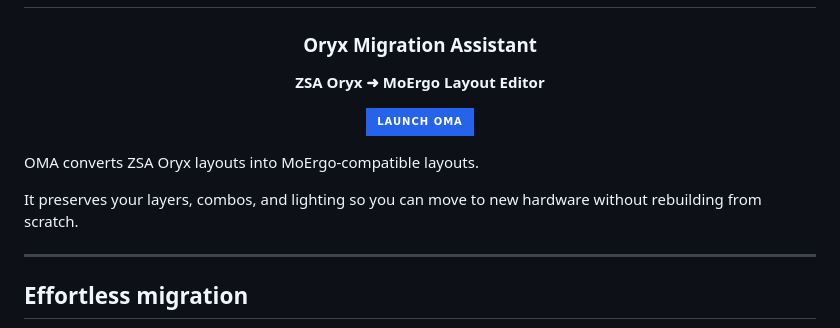
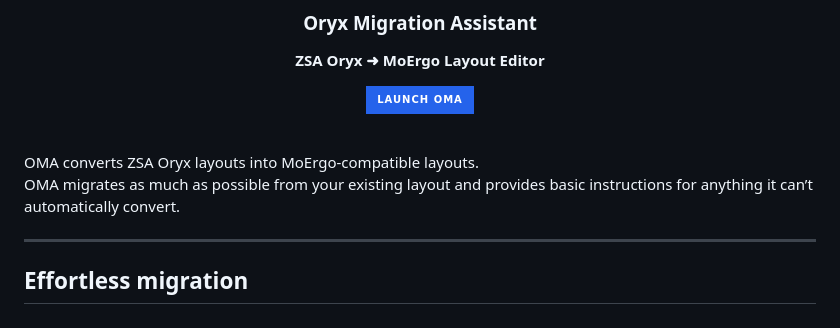
Before and after one commit to moosylog/oma, a Markdown page: README.md, the part around one of its changes. Drawn GitHub-style; badges without logos.

```diff
--- a/README.md
+++ b/README.md
@@ -16,6 +17,6 @@
 OMA converts ZSA Oryx layouts into MoErgo-compatible layouts.
 
-It preserves your layers, combos, and lighting so you can move to new hardware without rebuilding from scratch.
+OMA migrates as much as possible from your existing layout and provides basic instructions for anything it can’t automatically convert.
 
 ---
 
```
Also changed, not shown: other parts of README.md (+1 -0 lines).
